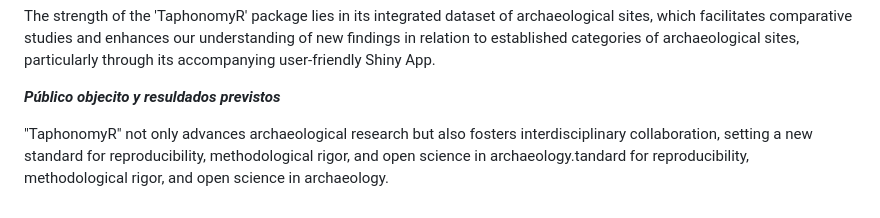
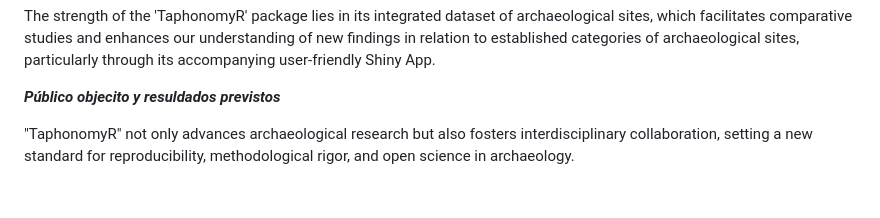
Before and after one commit to ajcanepa/Hominin_skeletal_part_abundances, a Markdown page: TaphonomyR/Abstract RqueR Sevilla.md, the part around the change printed below. GitHub-like rendering.

Commit message:
Update Abstract RqueR Sevilla.md
16/04

```diff
--- a/TaphonomyR/Abstract RqueR Sevilla.md
+++ b/TaphonomyR/Abstract RqueR Sevilla.md
@@ -46,4 +46,4 @@ The strength of the 'TaphonomyR' package lies in its integrated dataset of archa
 
 ***Público objecito y resuldados previstos***
 
-"TaphonomyR" not only advances archaeological research but also fosters interdisciplinary collaboration, setting a new standard for reproducibility, methodological rigor, and open science in archaeology.tandard for reproducibility, methodological rigor, and open science in archaeology.
+"TaphonomyR" not only advances archaeological research but also fosters interdisciplinary collaboration, setting a new standard for reproducibility, methodological rigor, and open science in archaeology.
```
Also changed, not shown: other parts of TaphonomyR/Abstract RqueR Sevilla.md (+1 -1 lines).
